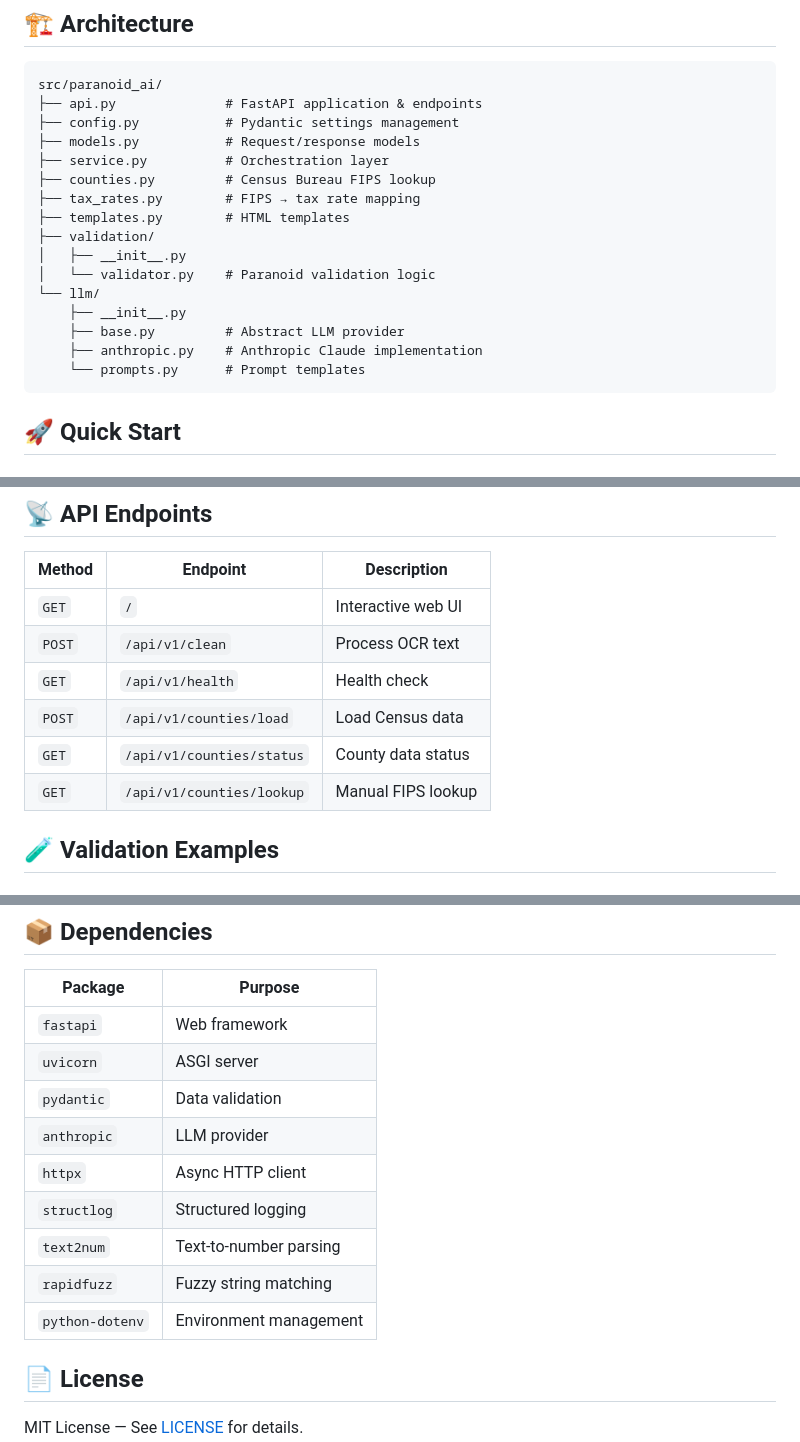
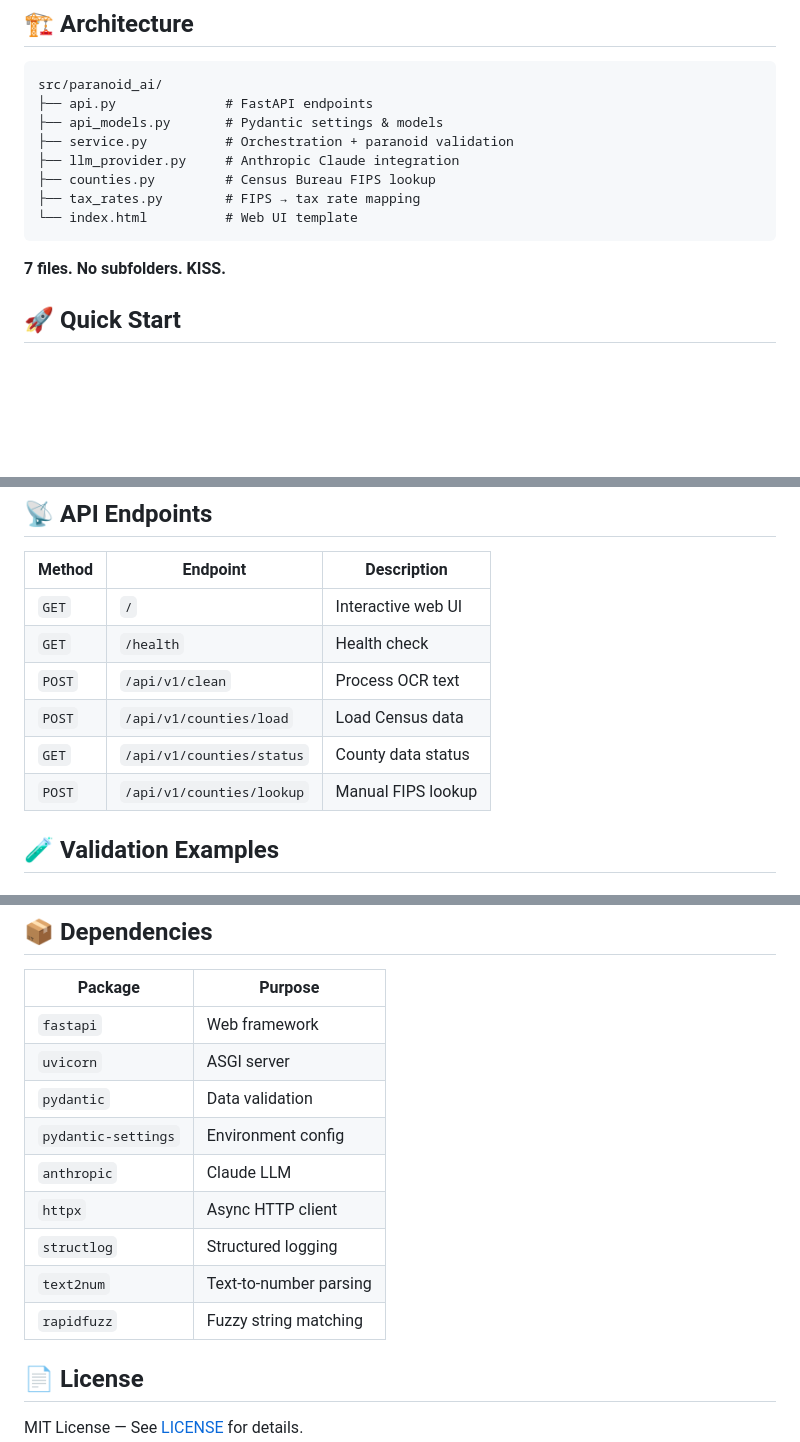
Before and after one commit to vdcoder/paranoid_ai, a Markdown page: README.md, 3 parts joined by grey strips. GitHub-like rendering; blank space fills up the shorter version.

Commit message:
refactor: Update file structure and improve README clarity

````diff
--- a/README.md
+++ b/README.md
@@ -47,22 +47,16 @@ JSON-formatted logs via `structlog` for production observability.
 
 ```
 src/paranoid_ai/
-├── api.py              # FastAPI application & endpoints
-├── config.py           # Pydantic settings management
-├── models.py           # Request/response models
-├── service.py          # Orchestration layer
+├── api.py              # FastAPI endpoints
+├── api_models.py       # Pydantic settings & models
+├── service.py          # Orchestration + paranoid validation
+├── llm_provider.py     # Anthropic Claude integration
 ├── counties.py         # Census Bureau FIPS lookup
 ├── tax_rates.py        # FIPS → tax rate mapping
-├── templates.py        # HTML templates
-├── validation/
-│   ├── __init__.py
-│   └── validator.py    # Paranoid validation logic
-└── llm/
-    ├── __init__.py
-    ├── base.py         # Abstract LLM provider
-    ├── anthropic.py    # Anthropic Claude implementation
-    └── prompts.py      # Prompt templates
+└── index.html          # Web UI template
 ```
+
+**7 files. No subfolders. KISS.**
 
 ## 🚀 Quick Start
 
@@ -112,11 +104,11 @@ Visit `http://127.0.0.1:8000` for the interactive UI, or `http://127.0.0.1:8000/
 | Method | Endpoint | Description |
 |--------|----------|-------------|
 | `GET` | `/` | Interactive web UI |
+| `GET` | `/health` | Health check |
 | `POST` | `/api/v1/clean` | Process OCR text |
-| `GET` | `/api/v1/health` | Health check |
 | `POST` | `/api/v1/counties/load` | Load Census data |
 | `GET` | `/api/v1/counties/status` | County data status |
-| `GET` | `/api/v1/counties/lookup` | Manual FIPS lookup |
+| `POST` | `/api/v1/counties/lookup` | Manual FIPS lookup |
 
 ## 🧪 Validation Examples
 
@@ -155,12 +147,12 @@ and fuzzy matching (80% threshold)."
 | `fastapi` | Web framework |
 | `uvicorn` | ASGI server |
 | `pydantic` | Data validation |
-| `anthropic` | LLM provider |
+| `pydantic-settings` | Environment config |
+| `anthropic` | Claude LLM |
 | `httpx` | Async HTTP client |
 | `structlog` | Structured logging |
 | `text2num` | Text-to-number parsing |
 | `rapidfuzz` | Fuzzy string matching |
-| `python-dotenv` | Environment management |
 
 ## 📄 License
 
````
Also changed, not shown: other parts of README.md (+0 -2 lines).
